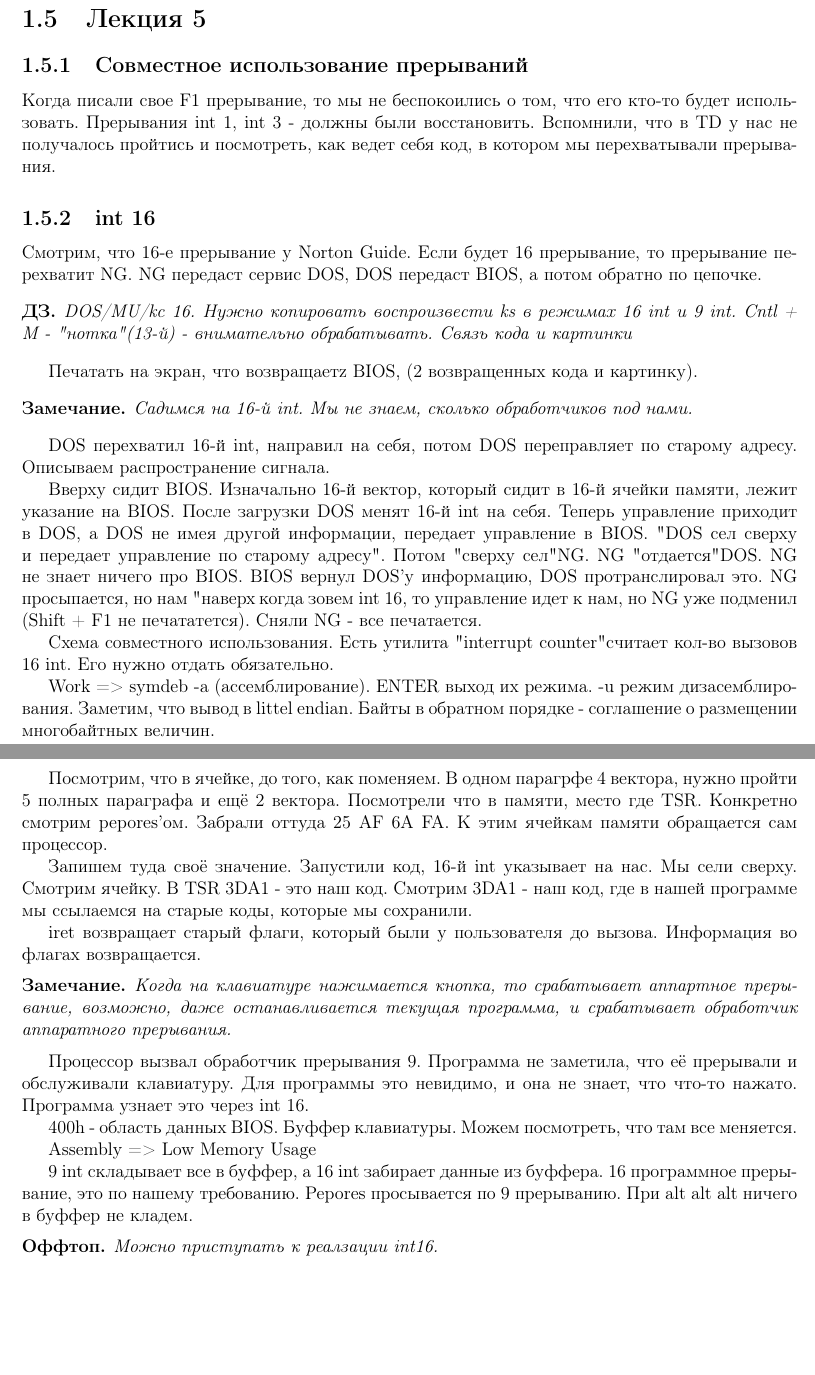
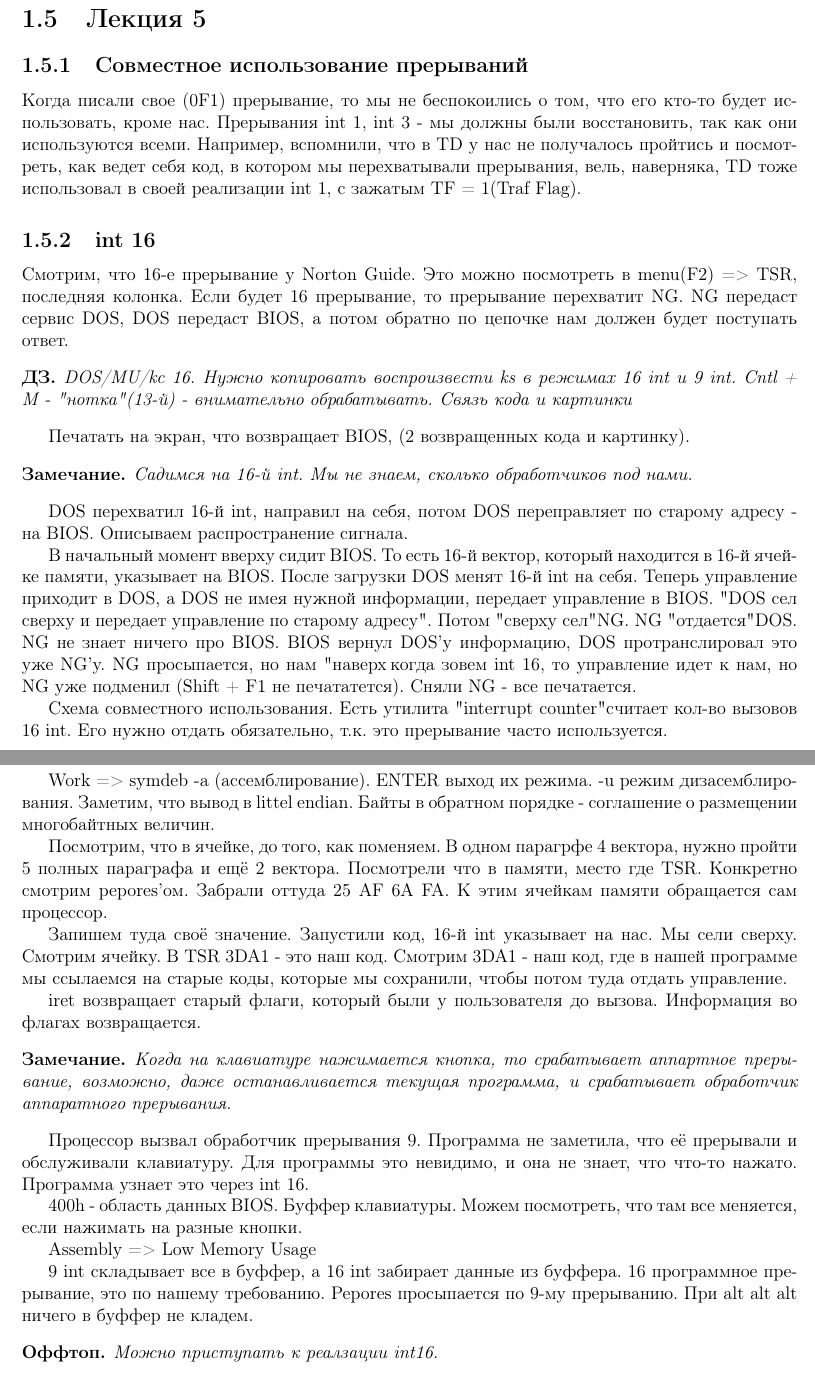
Before and after one commit to AirVan21/Tex.Asm, a LaTeX document (Text/AsmNotes.tex, which reads Text/part5.tex): two parts of pages 9 and 10 of 12, joined at a grey line, cut so that both start at the same text, the shorter picture padded with empty space. Compiled offline with pdfLaTeX.

Commit message:
Spell-check

```diff
--- a/Text/part5.tex
+++ b/Text/part5.tex
@@ -1,26 +1,26 @@
 \section{Лекция 5}
 \subsection{Совместное использование прерываний}
-Когда писали свое F1 прерывание, то мы не беспокоились о том, что его кто-то будет использовать. Прерывания int 1, int 3 - должны были восстановить. Вспомнили, что в TD у нас не получалось пройтись и посмотреть, как ведет себя код, в котором мы перехватывали прерывания.
+Когда писали свое (0F1) прерывание, то мы не беспокоились о том, что его кто-то будет использовать, кроме нас. Прерывания int 1, int 3 - мы должны были восстановить, так как они используются всеми. Например, вспомнили, что в TD у нас не получалось пройтись и посмотреть, как ведет себя код, в котором мы перехватывали прерывания, вель, наверняка, TD тоже использовал в своей реализации int 1, c зажатым TF = 1(Traf Flag).
 
 \subsection{int 16}
-Смотрим, что 16-е прерывание у Norton Guide. Если будет 16 прерывание, то прерывание перехватит NG. NG передаст сервис DOS, DOS передаст BIOS, а потом обратно по цепочке.
+Смотрим, что 16-е прерывание у Norton Guide. Это можно посмотреть в menu(F2) => TSR, последняя колонка. Если будет 16 прерывание, то прерывание перехватит NG. NG передаст сервис DOS, DOS передаст BIOS, а потом обратно по цепочке нам должен будет поступать ответ.
 
 \begin{hw} DOS/MU/kc 16. Нужно копировать воспроизвести ks в режимах 16 int и  9 int. Cntl + M - "нотка"(13-й) - внимательно обрабатывать. Связь кода и картинки\end{hw}
-Печатать на экран, что возвращаетz BIOS, (2 возвращенных кода и картинку).
+Печатать на экран, что возвращает BIOS, (2 возвращенных кода и картинку).
 
 \begin{rem}Садимся на 16-й int. Мы не знаем, сколько обработчиков под нами.\end{rem}
-DOS перехватил 16-й int, направил на себя, потом DOS переправляет по старому адресу. Описываем распространение сигнала.
+DOS перехватил 16-й int, направил на себя, потом DOS переправляет по старому адресу - на BIOS. Описываем распространение сигнала.
 
-Вверху сидит BIOS. Изначально 16-й вектор, который сидит в 16-й ячейки памяти, лежит указание на BIOS. После загрузки DOS менят 16-й int на себя. Теперь управление приходит в DOS, а DOS не имея другой информации,  передает управление в BIOS. "DOS сел сверху и передает управление по старому адресу". Потом "сверху сел" NG. NG "отдается" DOS. NG не знает ничего про BIOS. BIOS вернул DOS'у информацию, DOS протранслировал это. NG просыпается, но нам "наверх", когда зовем int 16, то управление идет к нам, но NG уже подменил (Shift + F1 не печататется). Сняли NG - все печатается.
+В начальный момент вверху сидит BIOS. То есть 16-й вектор, который находится в 16-й ячейке памяти, указывает на BIOS. После загрузки DOS менят 16-й int на себя. Теперь управление приходит в DOS, а DOS не имея нужной информации,  передает управление в BIOS. "DOS сел сверху и передает управление по старому адресу". Потом "сверху сел"  NG. NG "отдается" DOS. NG не знает ничего про BIOS. BIOS вернул DOS'у информацию, DOS протранслировал это уже NG'у. NG просыпается, но нам "наверх", когда зовем int 16, то управление идет к нам, но NG уже подменил (Shift + F1 не печататется). Сняли NG - все печатается.
 
 Схема совместного использования.
-Есть утилита "interrupt counter" считает кол-во вызовов 16 int.  Его нужно отдать обязательно.
+Есть утилита "interrupt counter" считает кол-во вызовов 16 int. Его нужно отдать обязательно, т.к. это прерывание часто используется.
 
 Work => symdeb -a (ассемблирование). ENTER выход их режима. -u режим дизасемблирования. Заметим, что вывод в littel endian. Байты в обратном порядке - соглашение о размещении многобайтных величин.
 
 Посмотрим, что в ячейке, до того, как поменяем. В одном парагрфе 4 вектора, нужно пройти 5 полных параграфа и ещё 2 вектора. Посмотрели что в памяти, место где TSR. Конкретно смотрим pepores'ом. Забрали оттуда 25 AF 6A FA. К этим ячейкам памяти обращается сам процессор.
 
-Запишем туда своё значение. Запустили код, 16-й int указывает на нас. Мы сели сверху. Смотрим ячейку. В TSR 3DA1 - это наш код. Смотрим 3DA1 - наш код, где в нашей программе мы ссылаемся на старые коды, которые мы сохранили.
+Запишем туда своё значение. Запустили код, 16-й int указывает на нас. Мы сели сверху. Смотрим ячейку. В TSR 3DA1 - это наш код. Смотрим 3DA1 - наш код, где в нашей программе мы ссылаемся на старые коды, которые мы сохранили, чтобы потом туда отдать управление.
 
 iret возвращает старый флаги, который были у пользователя до вызова. Информация во флагах возвращается.
 
@@ -30,12 +30,12 @@ iret возвращает старый флаги, который были у п
 
 Процессор вызвал обработчик прерывания 9. Программа не заметила, что её прерывали и обслуживали клавиатуру. Для программы это невидимо, и она не знает, что что-то нажато. Программа узнает это через int 16.
 
-400h - область данных BIOS. Буффер клавиатуры. Можем посмотреть, что там все меняется.
+400h - область данных BIOS. Буффер клавиатуры. Можем посмотреть, что там все меняется, если нажимать на разные кнопки.
 
 Assembly => Low Memory Usage
 
 9 int складывает все в буффер, а 16 int забирает данные из буффера.
-16 программное прерывание, это по нашему требованию. Pepores просывается по 9 прерыванию.
+16 программное прерывание, это по нашему требованию. Pepores просыпается по 9-му прерыванию.
 При alt alt alt ничего в буффер не кладем.
 
 \begin{off}Можно приступать к реалзации int16.\end{off}
```
Also changed, not shown: Text/AsmNotes.pdf, Text/part5.tex (8 more changed lines).
